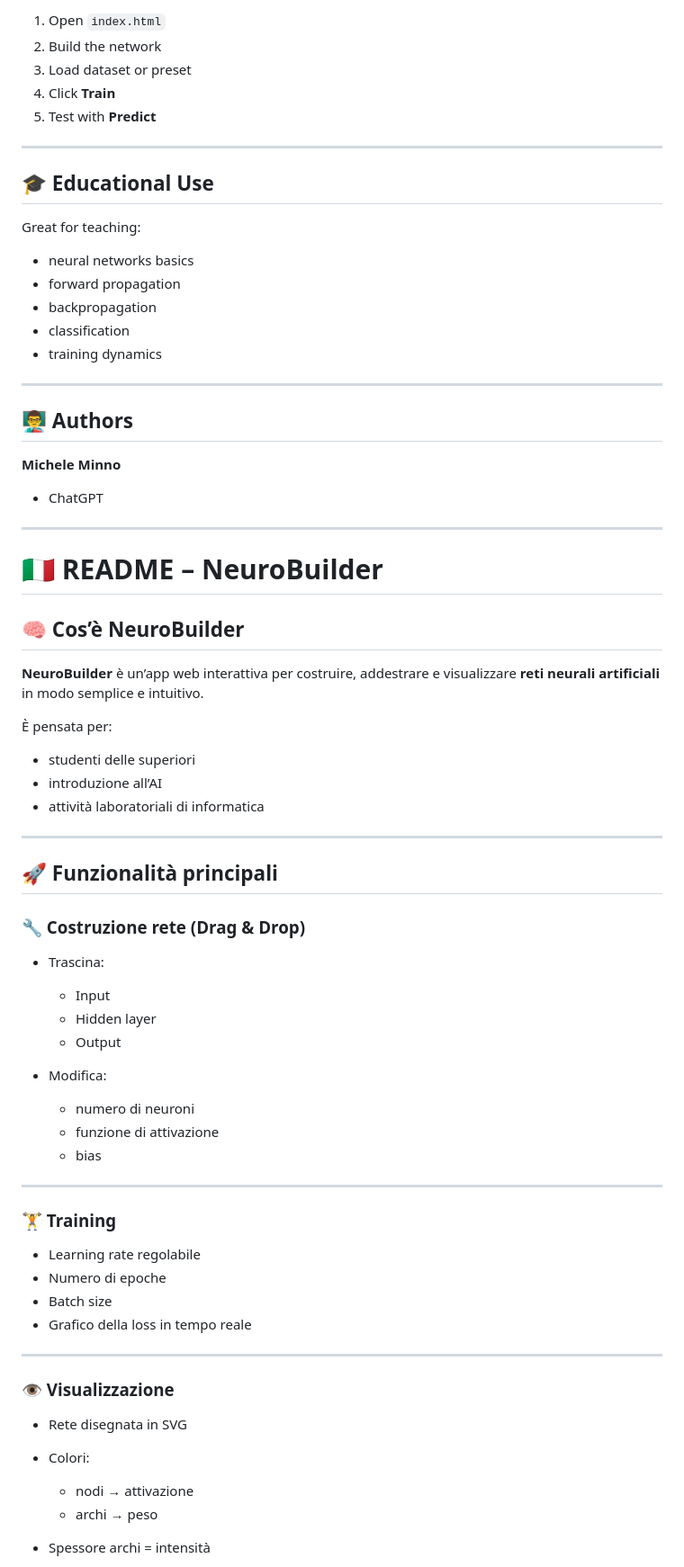
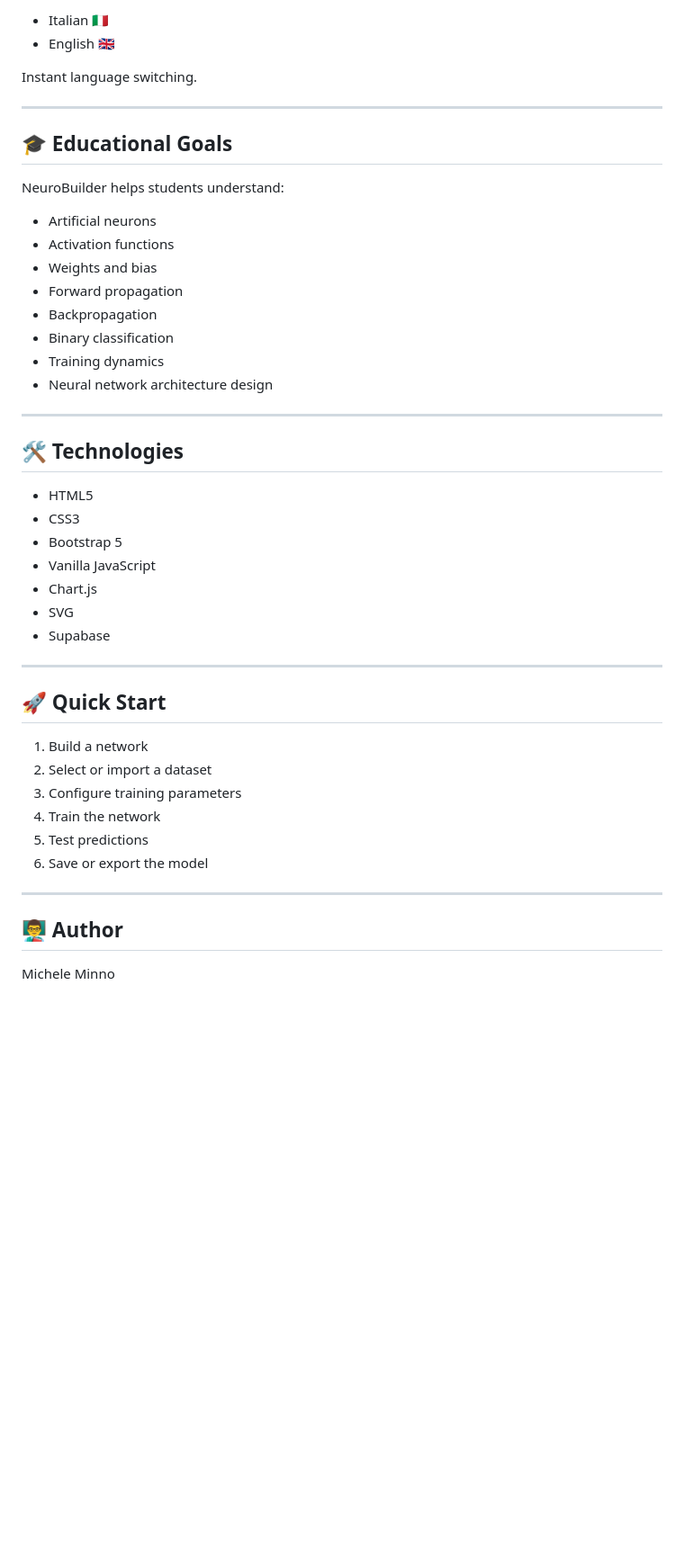
Before and after one commit to micheleminno/neural-network-playground, a Markdown page: README.md, the part around one of its changes. Shown at 90% size. Drawn GitHub-style; blank space fills up the shorter version.

```diff
--- a/README.md
+++ b/README.md
@@ -116,80 +175,50 @@ Rules:
 
-1. Open `index.html`
-2. Build the network
-3. Load dataset or preset
-4. Click **Train**
-5. Test with **Predict**
+- Italian 🇮🇹
+- English 🇬🇧
+
+Instant language switching.
 
 ---
 
-## 🎓 Educational Use
+## 🎓 Educational Goals
 
-Great for teaching:
+NeuroBuilder helps students understand:
 
-* neural networks basics
-* forward propagation
-* backpropagation
-* classification
-* training dynamics
+- Artificial neurons
+- Activation functions
+- Weights and bias
+- Forward propagation
+- Backpropagation
+- Binary classification
+- Training dynamics
+- Neural network architecture design
 
 ---
 
-## 👨‍🏫 Authors
+## 🛠️ Technologies
 
-**Michele Minno**
-
-* ChatGPT
-
+- HTML5
+- CSS3
+- Bootstrap 5
+- Vanilla JavaScript
+- Chart.js
+- SVG
+- Supabase
 
 ---
 
+## 🚀 Quick Start
 
-# 🇮🇹 README – NeuroBuilder
-
-## 🧠 Cos’è NeuroBuilder
-
-**NeuroBuilder** è un’app web interattiva per costruire, addestrare e visualizzare **reti neurali artificiali** in modo semplice e intuitivo.
-
-È pensata per:
-
-* studenti delle superiori
-* introduzione all’AI
-* attività laboratoriali di informatica
+1. Build a network
+2. Select or import a dataset
+3. Configure training parameters
+4. Train the network
+5. Test predictions
+6. Save or export the model
 
 ---
 
-## 🚀 Funzionalità principali
+## 👨‍🏫 Author
 
-### 🔧 Costruzione rete (Drag & Drop)
+Michele Minno
 
-* Trascina:
-
-  * Input
-  * Hidden layer
-  * Output
-* Modifica:
-
-  * numero di neuroni
-  * funzione di attivazione
-  * bias
-
----
-
-### 🏋️ Training
-
-* Learning rate regolabile
-* Numero di epoche
-* Batch size
-* Grafico della loss in tempo reale
-
----
-
-### 👁️ Visualizzazione
-
-* Rete disegnata in SVG
-* Colori:
-
-  * nodi → attivazione
-  * archi → peso
-* Spessore archi = intensità
-
```
Also changed, not shown: other parts of README.md (+119 -150 lines).
